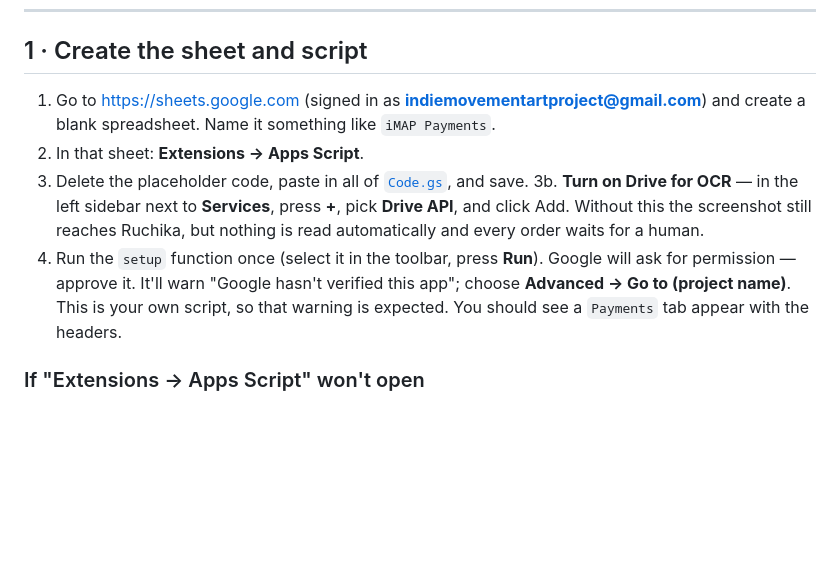
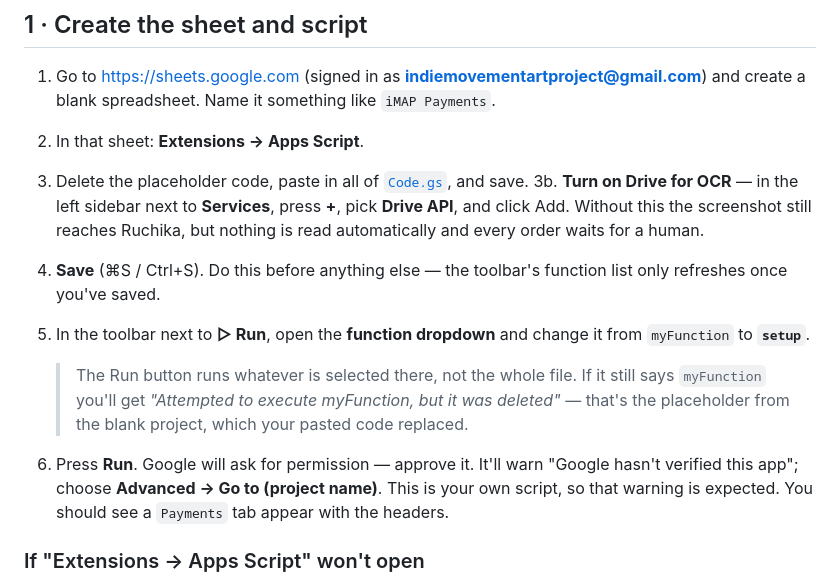
Before and after one commit to indiemovementartproject/imap-website, a Markdown page: apps-script/SETUP.md, the part around the change. Drawn GitHub-style; blank space fills up the shorter version.

Commit message:
Spell out the Run step in setup
Pressing Run straight after pasting the code fails with "Attempted to
execute myFunction, but it was deleted", because the toolbar dropdown
still points at the blank project's placeholder. Save first, then pick
setup from the dropdown.

Co-Authored-By: Claude Fable 5 <noreply@anthropic.com>

```diff
--- a/apps-script/SETUP.md
+++ b/apps-script/SETUP.md
@@ -61,10 +61,18 @@ add, and worth doing before reapplying.
 3b. **Turn on Drive for OCR** — in the left sidebar next to **Services**, press **+**, pick
    **Drive API**, and click Add. Without this the screenshot still reaches Ruchika, but nothing is
    read automatically and every order waits for a human.
-4. Run the `setup` function once (select it in the toolbar, press **Run**). Google will ask for
-   permission — approve it. It'll warn "Google hasn't verified this app"; choose
-   **Advanced → Go to (project name)**. This is your own script, so that warning is expected.
-   You should see a `Payments` tab appear with the headers.
+4. **Save** (⌘S / Ctrl+S). Do this before anything else — the toolbar's function list only
+   refreshes once you've saved.
+5. In the toolbar next to **▷ Run**, open the **function dropdown** and change it from
+   `myFunction` to **`setup`**.
+
+   > The Run button runs whatever is selected there, not the whole file. If it still says
+   > `myFunction` you'll get *"Attempted to execute myFunction, but it was deleted"* — that's
+   > the placeholder from the blank project, which your pasted code replaced.
+
+6. Press **Run**. Google will ask for permission — approve it. It'll warn "Google hasn't verified
+   this app"; choose **Advanced → Go to (project name)**. This is your own script, so that warning
+   is expected. You should see a `Payments` tab appear with the headers.
 
 
 ### If "Extensions → Apps Script" won't open
```
